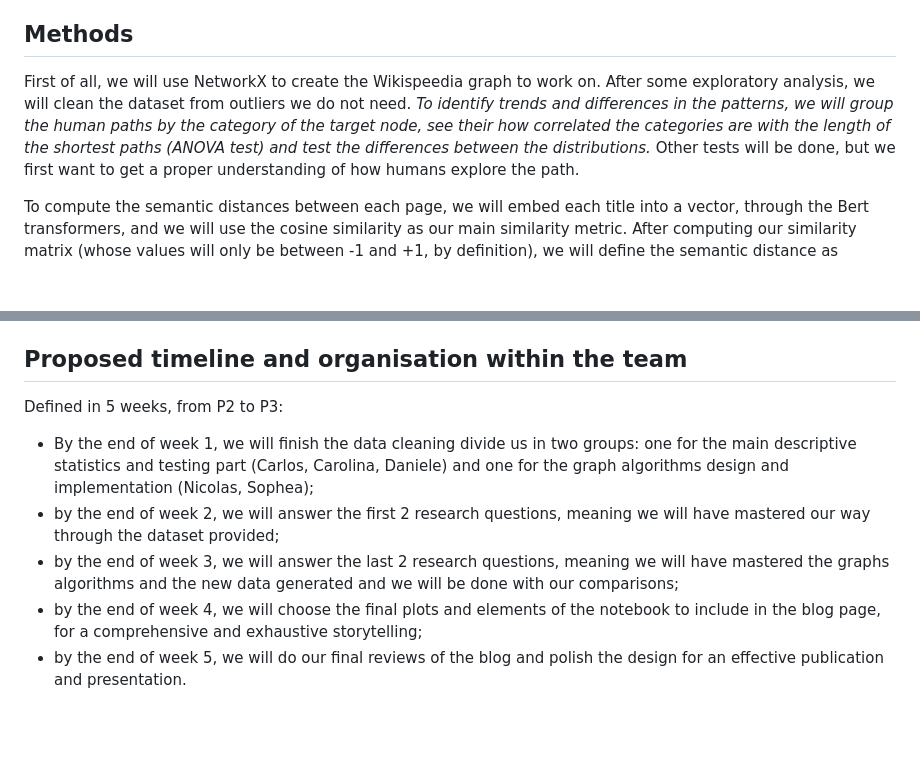
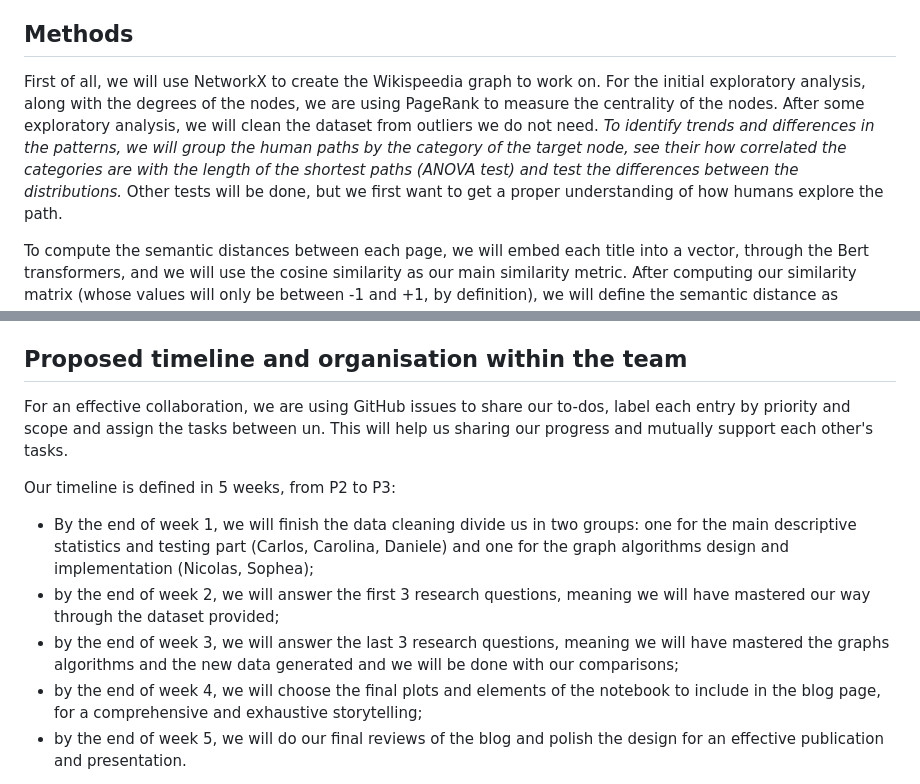
Before and after one commit to epfl-ada/ada-2023-project-amonavis, a Markdown page: README.md, 2 parts joined by grey strips. Rendered like a GitHub page; blank space fills up the shorter version.

Commit message:
pagerank and issues

````diff
--- a/README.md
+++ b/README.md
@@ -35,7 +35,7 @@ The Man and the Machine starts from human navigation paths, defined by the users
 * How do these compare to the optimal path?
 
 ## Methods
-First of all, we will use NetworkX to create the Wikispeedia graph to work on. After some exploratory analysis, we will clean the dataset from outliers we do not need. _To identify trends and differences in the patterns, we will group the human paths by the category of the target node, see their how correlated the categories are with the length of the shortest paths (ANOVA test) and test the differences between the distributions._
+First of all, we will use NetworkX to create the Wikispeedia graph to work on. For the initial exploratory analysis, along with the degrees of the nodes, we are using PageRank to measure the centrality of the nodes. After some exploratory analysis, we will clean the dataset from outliers we do not need. _To identify trends and differences in the patterns, we will group the human paths by the category of the target node, see their how correlated the categories are with the length of the shortest paths (ANOVA test) and test the differences between the distributions._
 Other tests will be done, but we first want to get a proper understanding of how humans explore the path.
 
 To compute the semantic distances between each page, we will embed each title into a vector, through the Bert transformers, and we will use the cosine similarity as our main similarity metric.
@@ -50,10 +50,12 @@ For a smooth collaboration and code execution, we created a virtual environment
 To activate it, run source ``` ./amonavis/bin/activate ```
 
 ## Proposed timeline and organisation within the team
-Defined in 5 weeks, from P2 to P3:
+For an effective collaboration, we are using GitHub issues to share our to-dos, label each entry by priority and scope and assign the tasks between un. This will help us sharing our progress and mutually support each other's tasks.
+
+Our timeline is defined in 5 weeks, from P2 to P3:
 * By the end of week 1, we will finish the data cleaning divide us in two groups: one for the main descriptive statistics and testing part (Carlos, Carolina, Daniele) and one for the graph algorithms design and implementation (Nicolas, Sophea);
-* by the end of week 2, we will answer the first 2 research questions, meaning we will have mastered our way through the dataset provided;
-* by the end of week 3, we will answer the last 2 research questions, meaning we will have mastered the graphs algorithms and the new data generated and we will be done with our comparisons;
+* by the end of week 2, we will answer the first 3 research questions, meaning we will have mastered our way through the dataset provided;
+* by the end of week 3, we will answer the last 3 research questions, meaning we will have mastered the graphs algorithms and the new data generated and we will be done with our comparisons;
 * by the end of week 4, we will choose the final plots and elements of the notebook to include in the blog page, for a comprehensive and exhaustive storytelling;
 * by the end of week 5, we will do our final reviews of the blog and polish the design for an effective publication and presentation.
 
````
